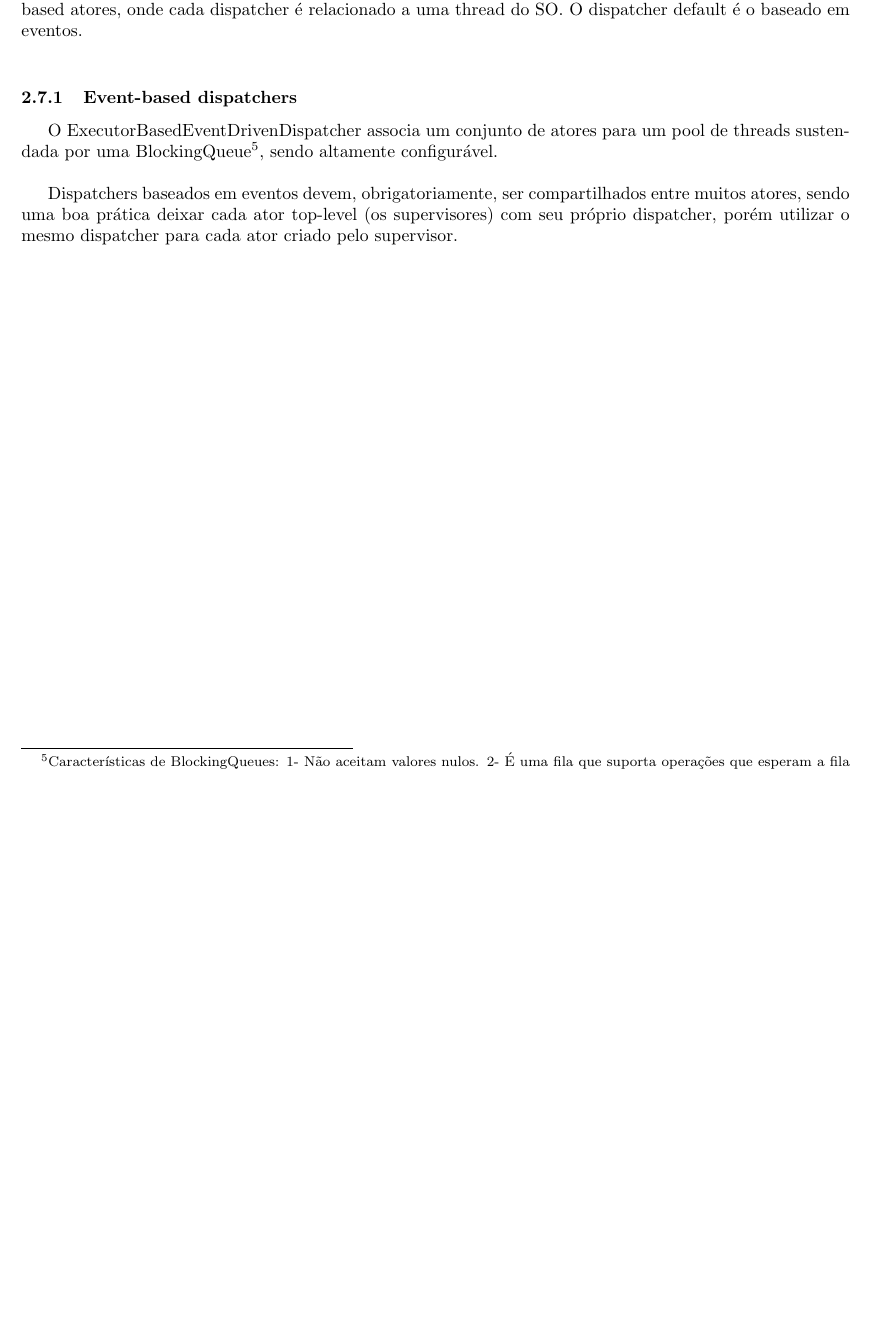
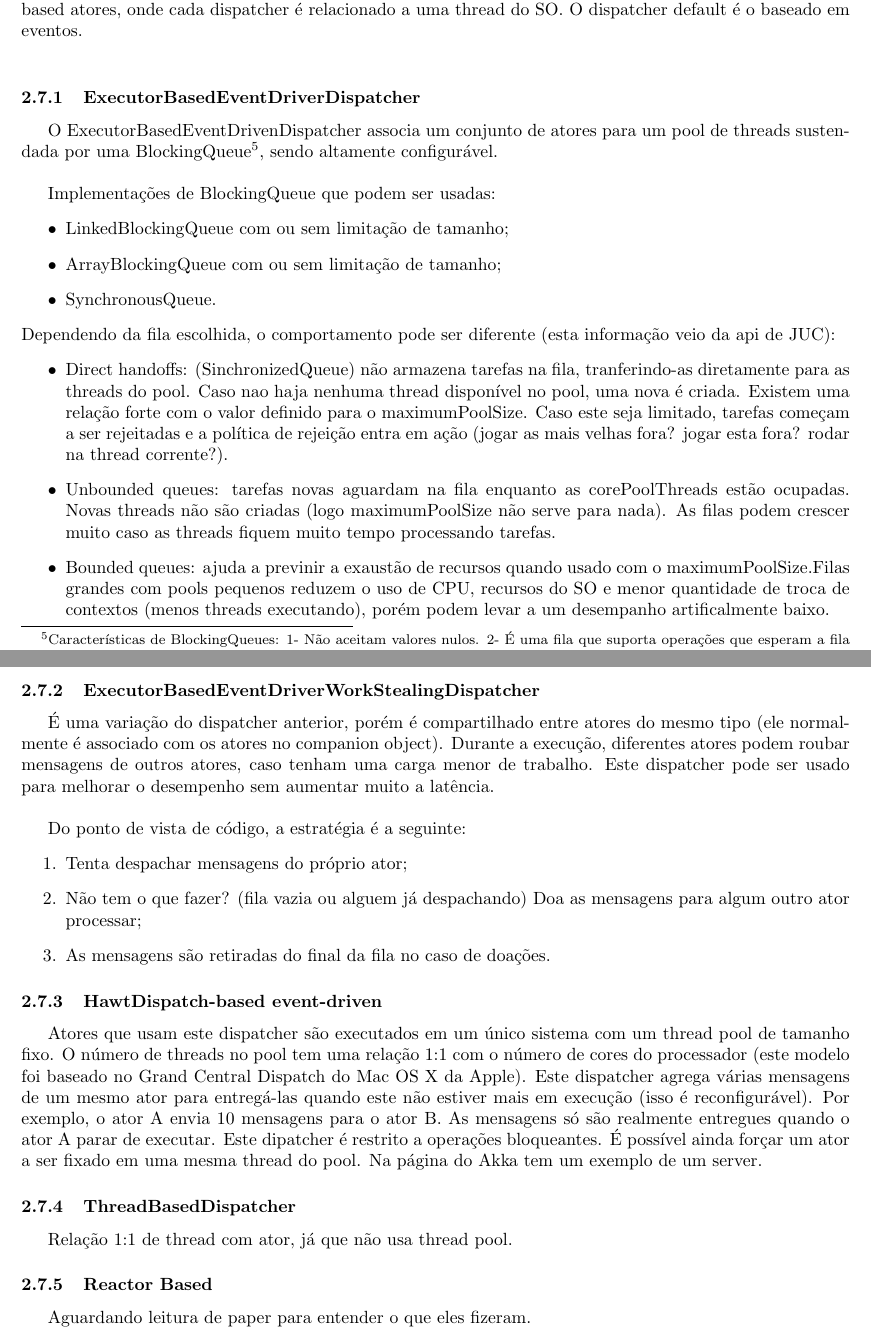
Before and after one commit to thadeurc/sagat, a LaTeX paper (conceitos-basicos/conceitos.tex): part of page 8 of 9 before the commit and two parts of pages 8 and 9 of 10 after it, the two joined at a grey line, cut so that both start at the same text, the shorter picture padded with empty space. Compiled offline with pdfLaTeX.

Commit message:
parte de dispatchers

```diff
--- a/conceitos-basicos/conceitos.tex
+++ b/conceitos-basicos/conceitos.tex
@@ -418,7 +418,7 @@
 			como thread-based atores, onde cada dispatcher é relacionado a uma thread do SO. O dispatcher default
 			é o baseado em eventos.\\
 
-			\subsubsection{Event-based dispatchers}
+			\subsubsection{ExecutorBasedEventDriverDispatcher}
 
 			O ExecutorBasedEventDrivenDispatcher associa um conjunto de atores para um pool de threads sustendada
 			por uma BlockingQueue\footnote{Características de BlockingQueues: 1- Não aceitam valores nulos. 2-
@@ -429,11 +429,56 @@
 			um último grupo que bloqueia com timeout, retornando uma sentinela caso não tenha conseguido
 			executar a ação.}, sendo altamente configurável. \\
 
-			Dispatchers baseados em eventos devem, obrigatoriamente, ser compartilhados entre muitos atores, sendo
-			uma boa prática deixar cada ator top-level (os supervisores) com seu próprio dispatcher, porém
-			utilizar o mesmo dispatcher para cada ator criado pelo supervisor.
+			Implementações de BlockingQueue que podem ser usadas:
+			\begin{itemize}
+				\item LinkedBlockingQueue com ou sem limitação de tamanho;
+				\item ArrayBlockingQueue com ou sem limitação de tamanho;
+				\item SynchronousQueue.
+			\end{itemize}
+			Dependendo da fila escolhida, o comportamento pode ser diferente (esta informação veio da api de JUC):
+			\begin{itemize}
+				\item Direct handoffs: (SinchronizedQueue) não armazena tarefas na fila, tranferindo-as diretamente para
+				as threads do pool.
+				Caso nao haja nenhuma thread disponível no pool, uma nova é criada. Existem uma relação forte com o valor
+				definido para o maximumPoolSize. Caso este seja limitado, tarefas começam a ser rejeitadas e a política
+				de rejeição entra em ação (jogar as mais velhas fora? jogar esta fora? rodar na thread corrente?).
 
+				\item Unbounded queues: tarefas novas aguardam na fila enquanto as corePoolThreads estão ocupadas. Novas
+				threads não são criadas (logo maximumPoolSize não serve para nada). As filas podem crescer muito caso
+				as threads fiquem muito tempo processando tarefas.
 
+				\item Bounded queues: ajuda a previnir a exaustão de recursos quando usado com o maximumPoolSize.Filas
+				grandes com pools pequenos reduzem o uso de CPU, recursos do SO e menor quantidade de troca de
+				contextos (menos threads executando), porém podem levar a um desempanho artificalmente baixo.
+			\end{itemize}
+
+			\subsubsection{ExecutorBasedEventDriverWorkStealingDispatcher}
+			É uma variação do dispatcher anterior, porém é compartilhado entre atores do mesmo tipo
+			(ele normalmente é associado com os atores no companion object). Durante a execução, diferentes atores
+			podem roubar mensagens de outros atores, caso tenham uma carga menor de trabalho. Este dispatcher pode
+			ser usado para melhorar o desempenho sem aumentar muito a latência.\\
+
+			Do ponto de vista de código, a estratégia é a seguinte:
+			\begin{enumerate}
+				\item Tenta despachar mensagens do próprio ator;
+				\item Não tem o que fazer? (fila vazia ou alguem já despachando) Doa as mensagens para algum outro ator processar;
+				\item As mensagens são retiradas do final da fila no caso de doações.
+			\end{enumerate}
+
+			\subsubsection{HawtDispatch-based event-driven}
+			Atores que usam este dispatcher são executados em um único sistema com um thread pool de tamanho fixo. O número
+			de threads no pool tem uma relação 1:1 com o número de cores do processador (este modelo foi baseado no Grand Central
+			Dispatch do Mac OS X da Apple). Este dispatcher agrega várias mensagens de um mesmo ator para entregá-las quando
+			este não estiver mais em execução (isso é reconfigurável). Por exemplo, o ator A envia 10 mensagens para o ator B.
+			As mensagens só são realmente entregues quando o ator A parar de executar. Este dipatcher é restrito a operações
+			bloqueantes. É possível ainda forçar um ator a ser fixado em uma mesma thread do pool. Na página do Akka tem um exemplo
+			de um server.
+
+			\subsubsection{ThreadBasedDispatcher}
+			Relação 1:1 de thread com ator, já que não usa thread pool.
+
+			\subsubsection{Reactor Based}
+			Aguardando leitura de paper para entender o que eles fizeram.
 
 
 
```
